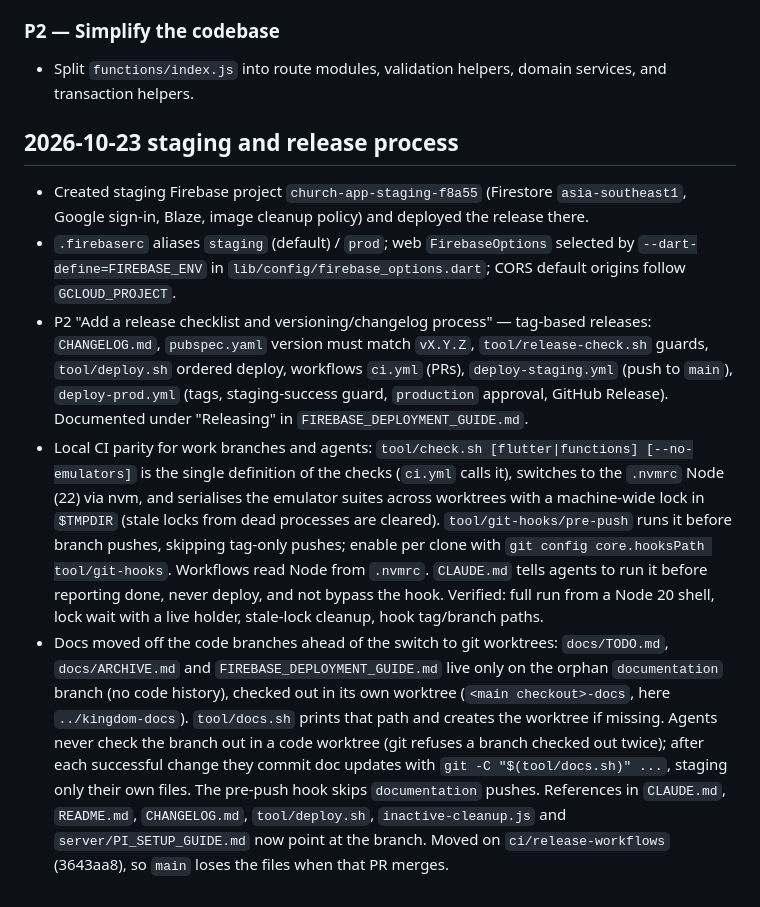
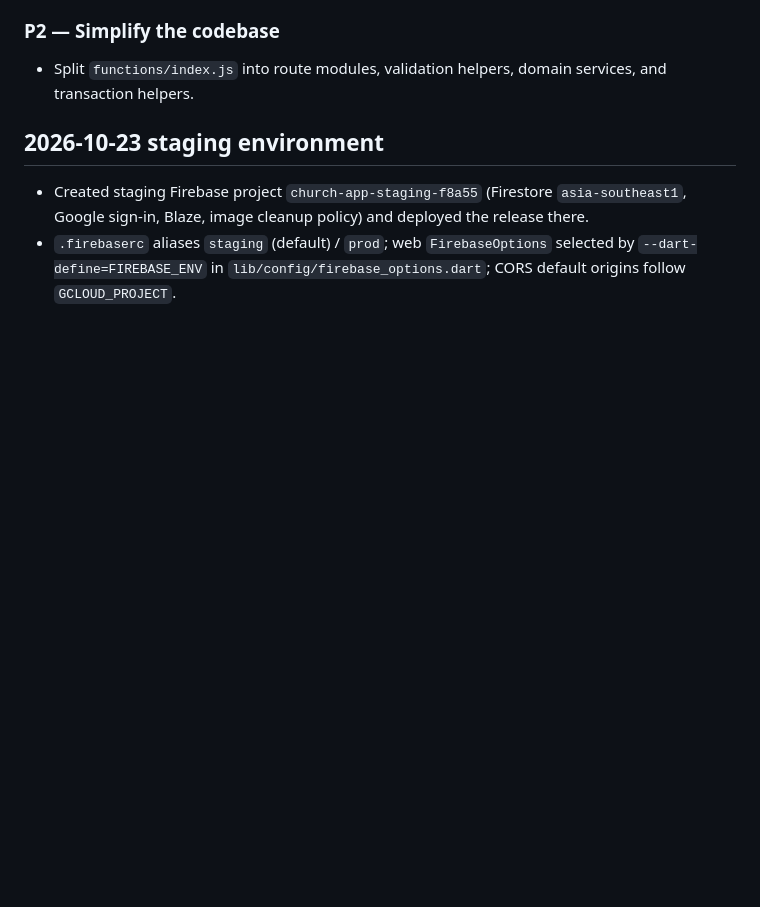
Before and after one commit to jerwkw/kingdom, a Markdown page: docs/ARCHIVE.md, the part around the change. Drawn GitHub-style; blank space fills up the shorter version.

```diff
--- a/docs/ARCHIVE.md
+++ b/docs/ARCHIVE.md
@@ -111,10 +111,7 @@ All code-side P0 items, the user-feedback follow-ups, most of P1 and part of P2
 
 - Split `functions/index.js` into route modules, validation helpers, domain services, and transaction helpers.
 
-## 2026-10-23 staging and release process
+## 2026-10-23 staging environment
 
 - Created staging Firebase project `church-app-staging-f8a55` (Firestore `asia-southeast1`, Google sign-in, Blaze, image cleanup policy) and deployed the release there.
 - `.firebaserc` aliases `staging` (default) / `prod`; web `FirebaseOptions` selected by `--dart-define=FIREBASE_ENV` in `lib/config/firebase_options.dart`; CORS default origins follow `GCLOUD_PROJECT`.
-- P2 "Add a release checklist and versioning/changelog process" — tag-based releases: `CHANGELOG.md`, `pubspec.yaml` version must match `vX.Y.Z`, `tool/release-check.sh` guards, `tool/deploy.sh` ordered deploy, workflows `ci.yml` (PRs), `deploy-staging.yml` (push to `main`), `deploy-prod.yml` (tags, staging-success guard, `production` approval, GitHub Release). Documented under "Releasing" in `FIREBASE_DEPLOYMENT_GUIDE.md`.
-- Local CI parity for work branches and agents: `tool/check.sh [flutter|functions] [--no-emulators]` is the single definition of the checks (`ci.yml` calls it), switches to the `.nvmrc` Node (22) via nvm, and serialises the emulator suites across worktrees with a machine-wide lock in `$TMPDIR` (stale locks from dead processes are cleared). `tool/git-hooks/pre-push` runs it before branch pushes, skipping tag-only pushes; enable per clone with `git config core.hooksPath tool/git-hooks`. Workflows read Node from `.nvmrc`. `CLAUDE.md` tells agents to run it before reporting done, never deploy, and not bypass the hook. Verified: full run from a Node 20 shell, lock wait with a live holder, stale-lock cleanup, hook tag/branch paths.
-- Docs moved off the code branches ahead of the switch to git worktrees: `docs/TODO.md`, `docs/ARCHIVE.md` and `FIREBASE_DEPLOYMENT_GUIDE.md` live only on the orphan `documentation` branch (no code history), checked out in its own worktree (`<main checkout>-docs`, here `../kingdom-docs`). `tool/docs.sh` prints that path and creates the worktree if missing. Agents never check the branch out in a code worktree (git refuses a branch checked out twice); after each successful change they commit doc updates with `git -C "$(tool/docs.sh)" ...`, staging only their own files. The pre-push hook skips `documentation` pushes. References in `CLAUDE.md`, `README.md`, `CHANGELOG.md`, `tool/deploy.sh`, `inactive-cleanup.js` and `server/PI_SETUP_GUIDE.md` now point at the branch. Moved on `ci/release-workflows` (3643aa8), so `main` loses the files when that PR merges.
```
Also changed, not shown: FIREBASE_DEPLOYMENT_GUIDE.md (deleted, +0 -133 lines), docs/TODO.md (+8 -4 lines).
